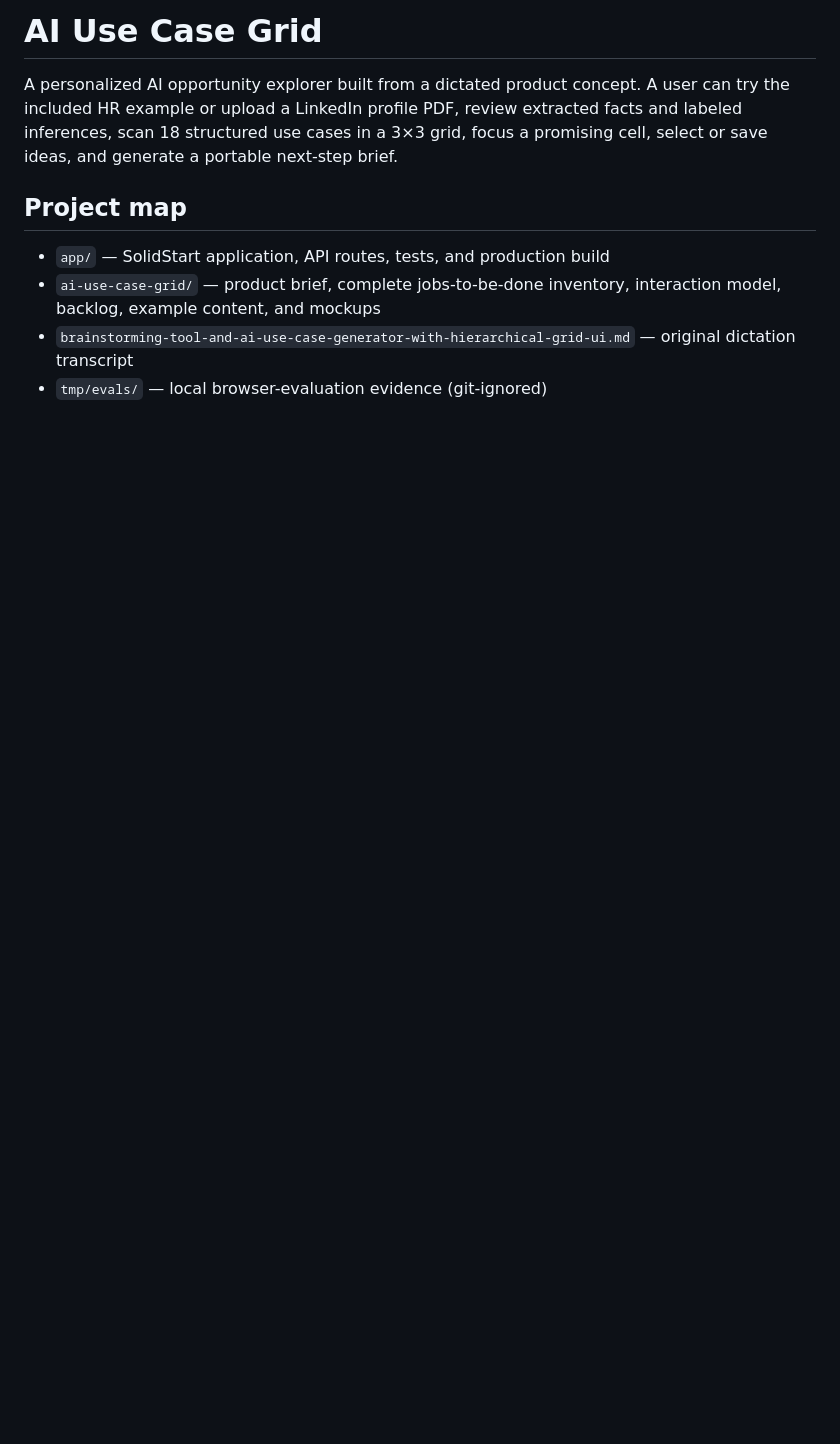
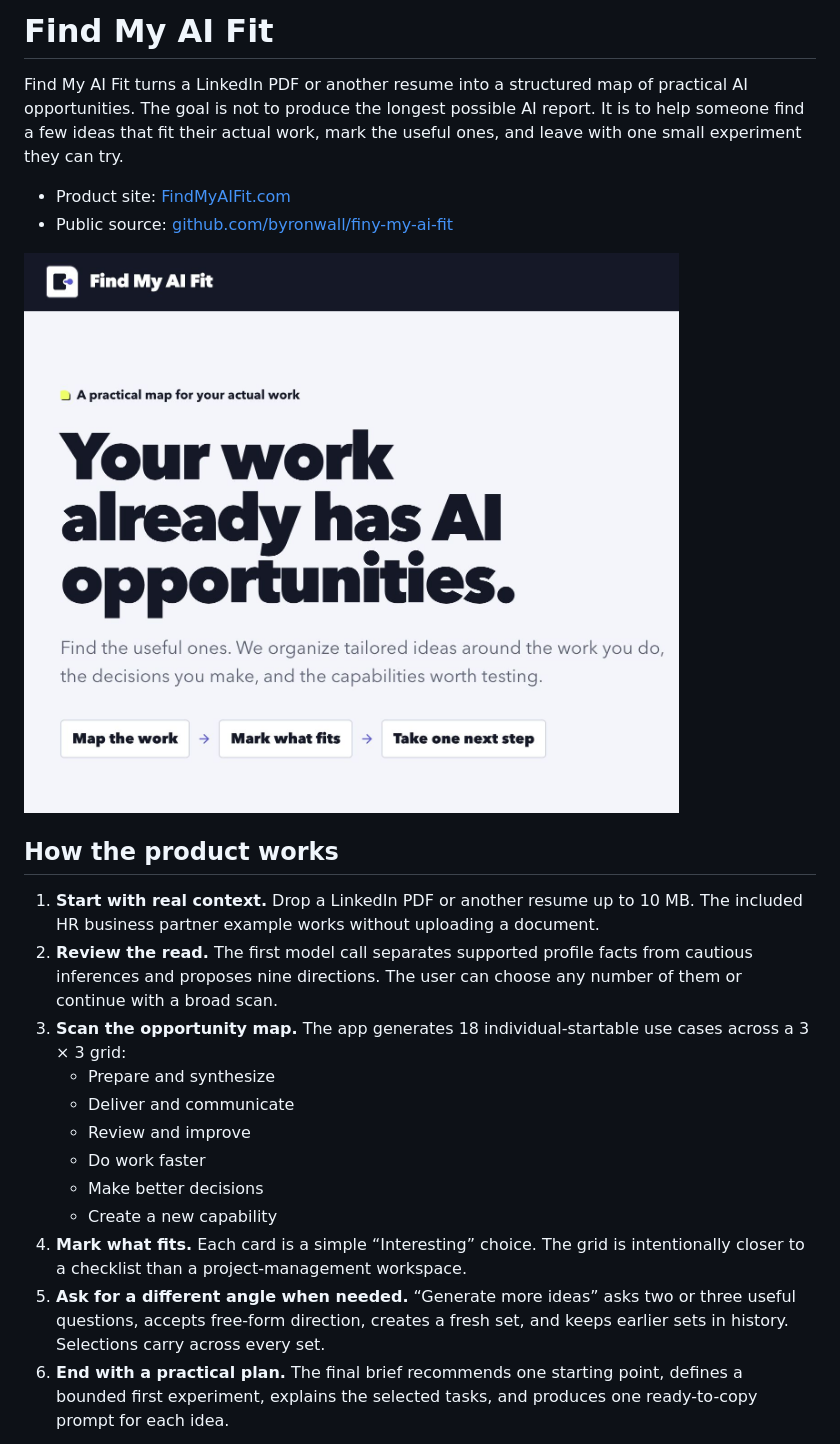
Before and after one commit to byronwall/find-my-ai-fit, a Markdown page: README.md, the part around one of its changes. Drawn GitHub-style; pictures changed too: docs/images/find-my-ai-fit/landing.png (added); blank space fills up the shorter version.

```diff
--- a/README.md
+++ b/README.md
@@ -1,10 +1,24 @@
-# AI Use Case Grid
+# Find My AI Fit
 
-A personalized AI opportunity explorer built from a dictated product concept. A user can try the included HR example or upload a LinkedIn profile PDF, review extracted facts and labeled inferences, scan 18 structured use cases in a 3×3 grid, focus a promising cell, select or save ideas, and generate a portable next-step brief.
+Find My AI Fit turns a LinkedIn PDF or another resume into a structured map of practical AI opportunities. The goal is not to produce the longest possible AI report. It is to help someone find a few ideas that fit their actual work, mark the useful ones, and leave with one small experiment they can try.
 
-## Project map
+- Product site: [FindMyAIFit.com](https://findmyaifit.com)
+- Public source: [github.com/byronwall/finy-my-ai-fit](https://github.com/byronwall/finy-my-ai-fit)
 
-- `app/` — SolidStart application, API routes, tests, and production build
-- `ai-use-case-grid/` — product brief, complete jobs-to-be-done inventory, interaction model, backlog, example content, and mockups
-- `brainstorming-tool-and-ai-use-case-generator-with-hierarchical-grid-ui.md` — original dictation transcript
-- `tmp/evals/` — local browser-evaluation evidence (git-ignored)
+![Find My AI Fit landing page](docs/images/find-my-ai-fit/landing.png)
+
+## How the product works
+
+1. **Start with real context.** Drop a LinkedIn PDF or another resume up to 10 MB. The included HR business partner example works without uploading a document.
+2. **Review the read.** The first model call separates supported profile facts from cautious inferences and proposes nine directions. The user can choose any number of them or continue with a broad scan.
+3. **Scan the opportunity map.** The app generates 18 individual-startable use cases across a 3 × 3 grid:
+   - Prepare and synthesize
+   - Deliver and communicate
+   - Review and improve
+   - Do work faster
+   - Make better decisions
+   - Create a new capability
+4. **Mark what fits.** Each card is a simple “Interesting” choice. The grid is intentionally closer to a checklist than a project-management workspace.
+5. **Ask for a different angle when needed.** “Generate more ideas” asks two or three useful questions, accepts free-form direction, creates a fresh set, and keeps earlier sets in history. Selections carry across every set.
+6. **End with a practical plan.** The final brief recommends one starting point, defines a bounded first experiment, explains the selected tasks, and produces one ready-to-copy prompt for each idea.
+
```
Also changed, not shown: other parts of README.md (+103 -5 lines), CHANGELOG.md (+2 -0 lines), docs/images/find-my-ai-fit/generate-more-ideas.png (added).
